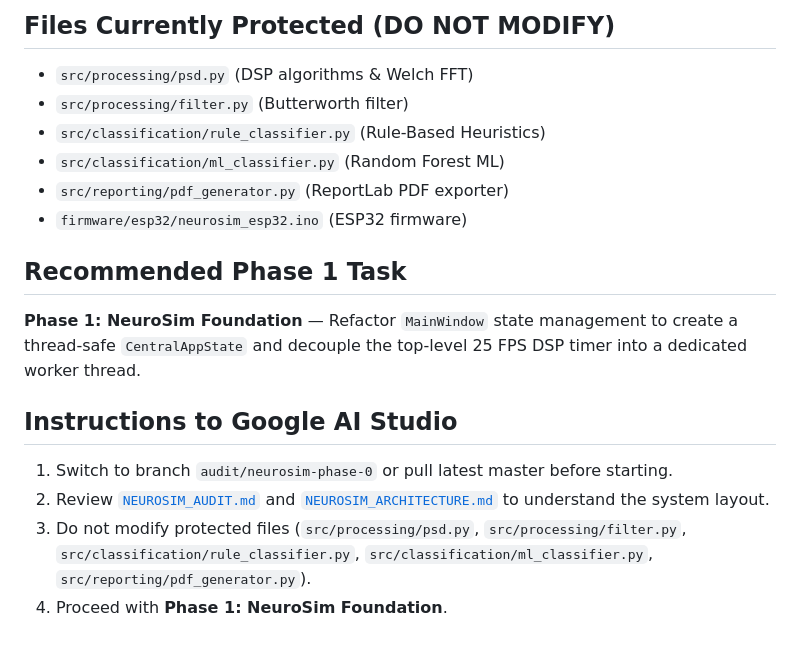
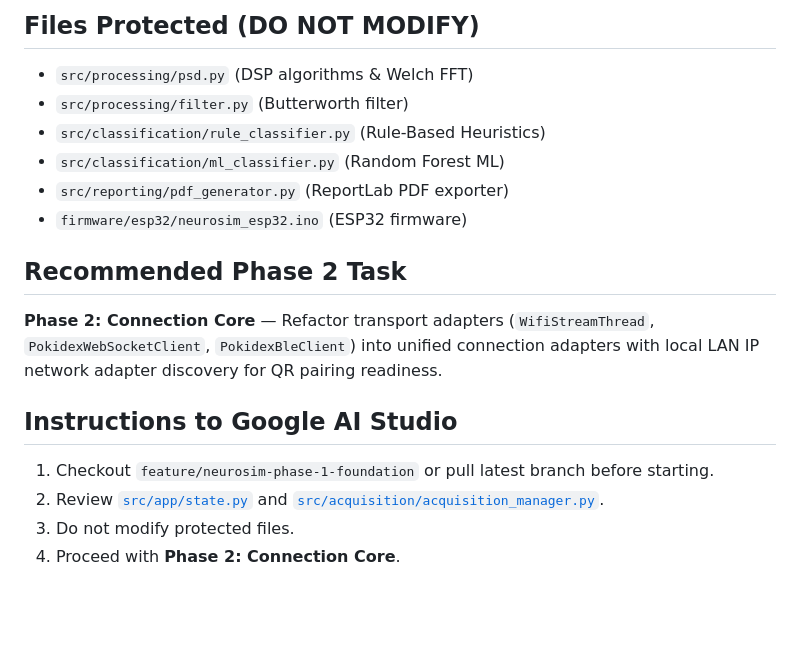
Before and after one commit to Barathwaj2006/Brain-Computer-Interface---Cognitive-Load-Analysis, a Markdown page: DEVELOPMENT_STATUS.md, the part around one of its changes. Rendered like a GitHub page; blank space fills up the shorter version.

```diff
--- a/DEVELOPMENT_STATUS.md
+++ b/DEVELOPMENT_STATUS.md
@@ -58,5 +52,5 @@ NEUROSIM 2.0 — PHASE 0: FORENSIC AUDIT + ARCHITECTURE FREEZE
 
-## Files Currently Protected (DO NOT MODIFY)
+## Files Protected (DO NOT MODIFY)
 - `src/processing/psd.py` (DSP algorithms & Welch FFT)
 - `src/processing/filter.py` (Butterworth filter)
 - `src/classification/rule_classifier.py` (Rule-Based Heuristics)
@@ -64,11 +58,11 @@ NEUROSIM 2.0 — PHASE 0: FORENSIC AUDIT + ARCHITECTURE FREEZE
 - `src/reporting/pdf_generator.py` (ReportLab PDF exporter)
 - `firmware/esp32/neurosim_esp32.ino` (ESP32 firmware)
 
-## Recommended Phase 1 Task
-**Phase 1: NeuroSim Foundation** — Refactor `MainWindow` state management to create a thread-safe `CentralAppState` and decouple the top-level 25 FPS DSP timer into a dedicated worker thread.
+## Recommended Phase 2 Task
+**Phase 2: Connection Core** — Refactor transport adapters (`WifiStreamThread`, `PokidexWebSocketClient`, `PokidexBleClient`) into unified connection adapters with local LAN IP network adapter discovery for QR pairing readiness.
 
 ## Instructions to Google AI Studio
-1. Switch to branch `audit/neurosim-phase-0` or pull latest master before starting.
-2. Review [`NEUROSIM_AUDIT.md`](file:///C:/Users/barat/OneDrive/Documents/neurosim-eeg-cognitive-analysis/NEUROSIM_AUDIT.md) and [`NEUROSIM_ARCHITECTURE.md`](file:///C:/Users/barat/OneDrive/Documents/neurosim-eeg-cognitive-analysis/NEUROSIM_ARCHITECTURE.md) to understand the system layout.
-3. Do not modify protected files (`src/processing/psd.py`, `src/processing/filter.py`, `src/classification/rule_classifier.py`, `src/classification/ml_classifier.py`, `src/reporting/pdf_generator.py`).
-4. Proceed with **Phase 1: NeuroSim Foundation**.
+1. Checkout `feature/neurosim-phase-1-foundation` or pull latest branch before starting.
+2. Review [`src/app/state.py`](file:///C:/Users/barat/OneDrive/Documents/neurosim-eeg-cognitive-analysis/src/app/state.py) and [`src/acquisition/acquisition_manager.py`](file:///C:/Users/barat/OneDrive/Documents/neurosim-eeg-cognitive-analysis/src/acquisition/acquisition_manager.py).
+3. Do not modify protected files.
+4. Proceed with **Phase 2: Connection Core**.
```
Also changed, not shown: other parts of DEVELOPMENT_STATUS.md (+34 -40 lines).
